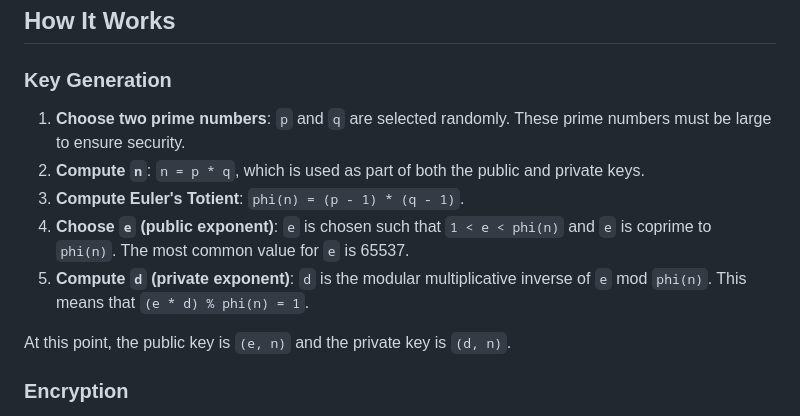
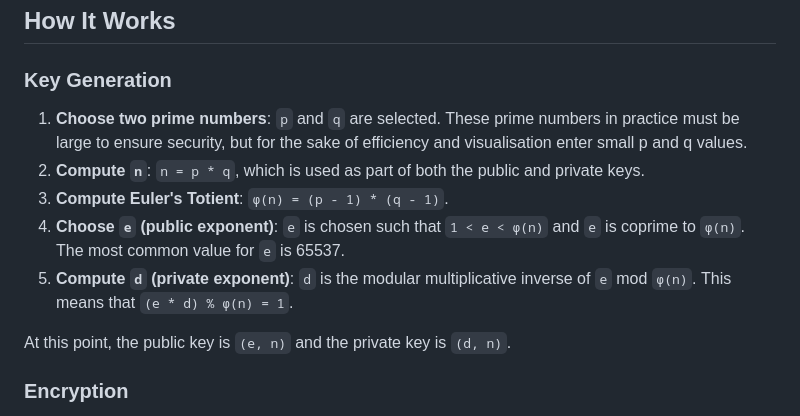
Before and after one commit to victorieyo/rsa-visualiser, a Markdown page: README.md, the part around the change. Drawn GitHub-style.

```diff
--- a/README.md
+++ b/README.md
@@ -49,11 +49,11 @@ The public key is shared openly and is used to encrypt data. The private key is
 ## How It Works
 
 ### Key Generation
-1. **Choose two prime numbers**: `p` and `q` are selected randomly. These prime numbers must be large to ensure security.
+1. **Choose two prime numbers**: `p` and `q` are selected. These prime numbers in practice must be large to ensure security, but for the sake of efficiency and visualisation enter small p and q values.
 2. **Compute `n`**: `n = p * q`, which is used as part of both the public and private keys.
-3. **Compute Euler's Totient**: `phi(n) = (p - 1) * (q - 1)`.
-4. **Choose `e` (public exponent)**: `e` is chosen such that `1 < e < phi(n)` and `e` is coprime to `phi(n)`. The most common value for `e` is 65537.
-5. **Compute `d` (private exponent)**: `d` is the modular multiplicative inverse of `e` mod `phi(n)`. This means that `(e * d) % phi(n) = 1`.
+3. **Compute Euler's Totient**: `φ(n) = (p - 1) * (q - 1)`.
+4. **Choose `e` (public exponent)**: `e` is chosen such that `1 < e < φ(n)` and `e` is coprime to `φ(n)`. The most common value for `e` is 65537.
+5. **Compute `d` (private exponent)**: `d` is the modular multiplicative inverse of `e` mod `φ(n)`. This means that `(e * d) % φ(n) = 1`.
 
 At this point, the public key is `(e, n)` and the private key is `(d, n)`.
 
```
